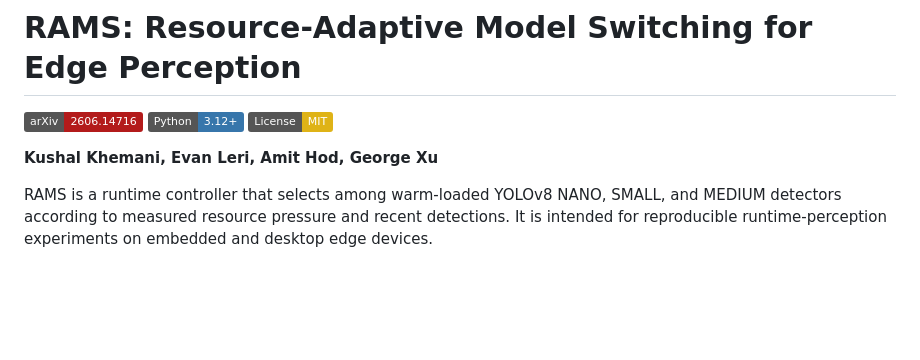
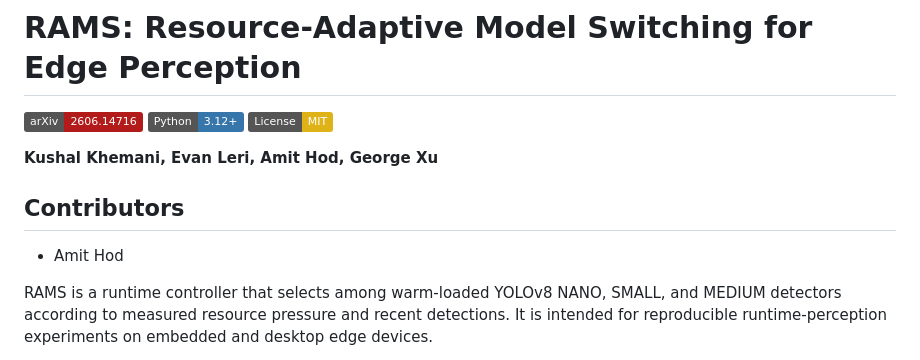
Before and after one commit to Kushalk0677/rams, a Markdown page: README.md, the part around the change. GitHub-like rendering; badges without logos; blank space fills up the shorter version.

Commit message:
docs: add Amit Hod to contributors

```diff
--- a/README.md
+++ b/README.md
@@ -5,6 +5,10 @@
 [![License: MIT](https://img.shields.io/badge/License-MIT-yellow.svg)](LICENSE)
 
 **Kushal Khemani, Evan Leri, Amit Hod, George Xu**
+
+## Contributors
+
+- Amit Hod
 
 RAMS is a runtime controller that selects among warm-loaded YOLOv8 NANO,
 SMALL, and MEDIUM detectors according to measured resource pressure and recent
```
